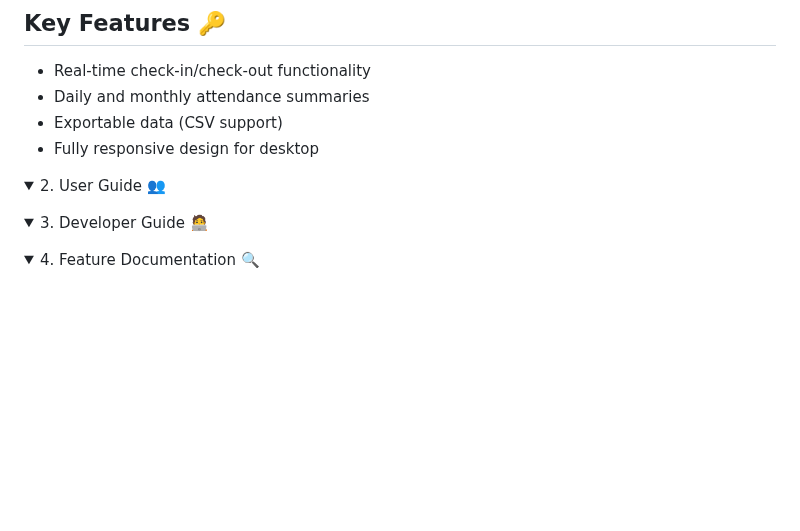
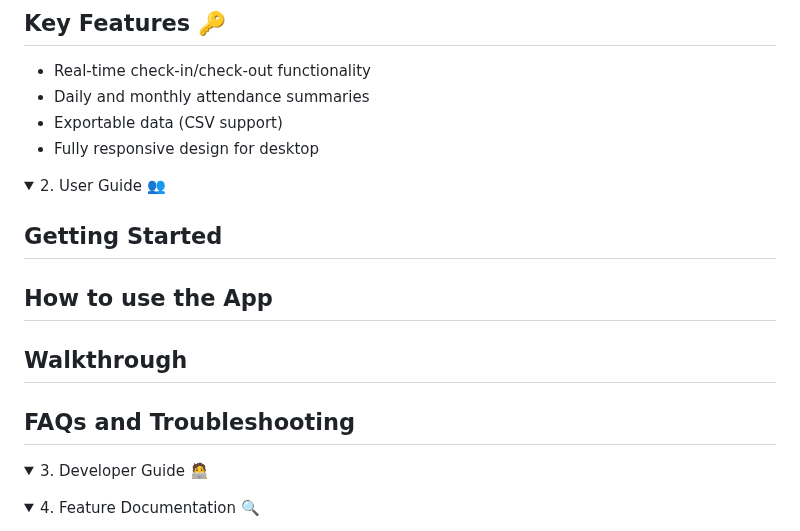
Before and after one commit to MrKilljoy137xxx/OfficeAttendance-Tracker, a Markdown page: README.md, the part around the change. Drawn GitHub-style; folded sections open; blank space fills up the shorter version.

```diff
--- a/README.md
+++ b/README.md
@@ -24,6 +24,18 @@ This app is ideal for:
 </details>
 
 <details closed><summary>2. User Guide 👥</summary>
+
+## Getting Started
+
+
+## How to use the App
+
+
+## Walkthrough
+
+
+## FAQs and Troubleshooting
+
 
 
 </details>
```
